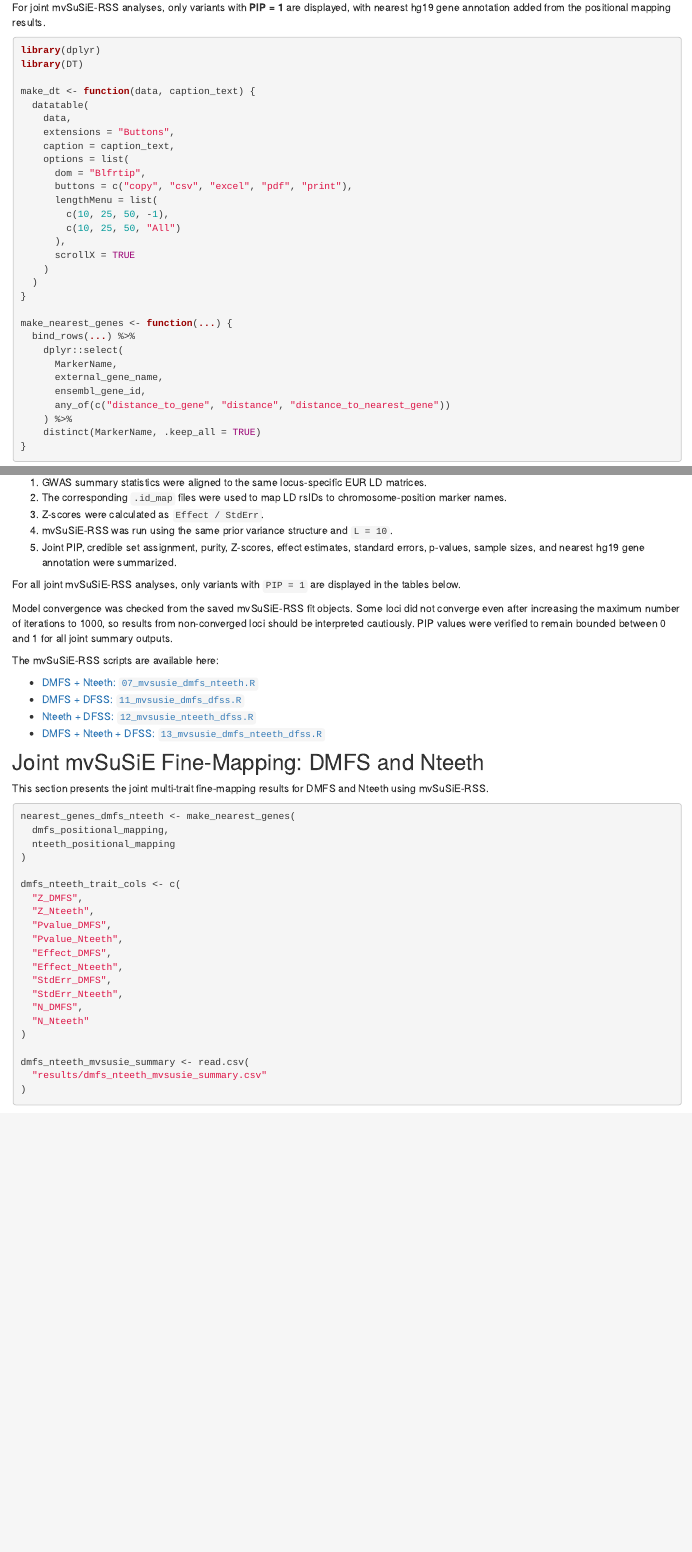
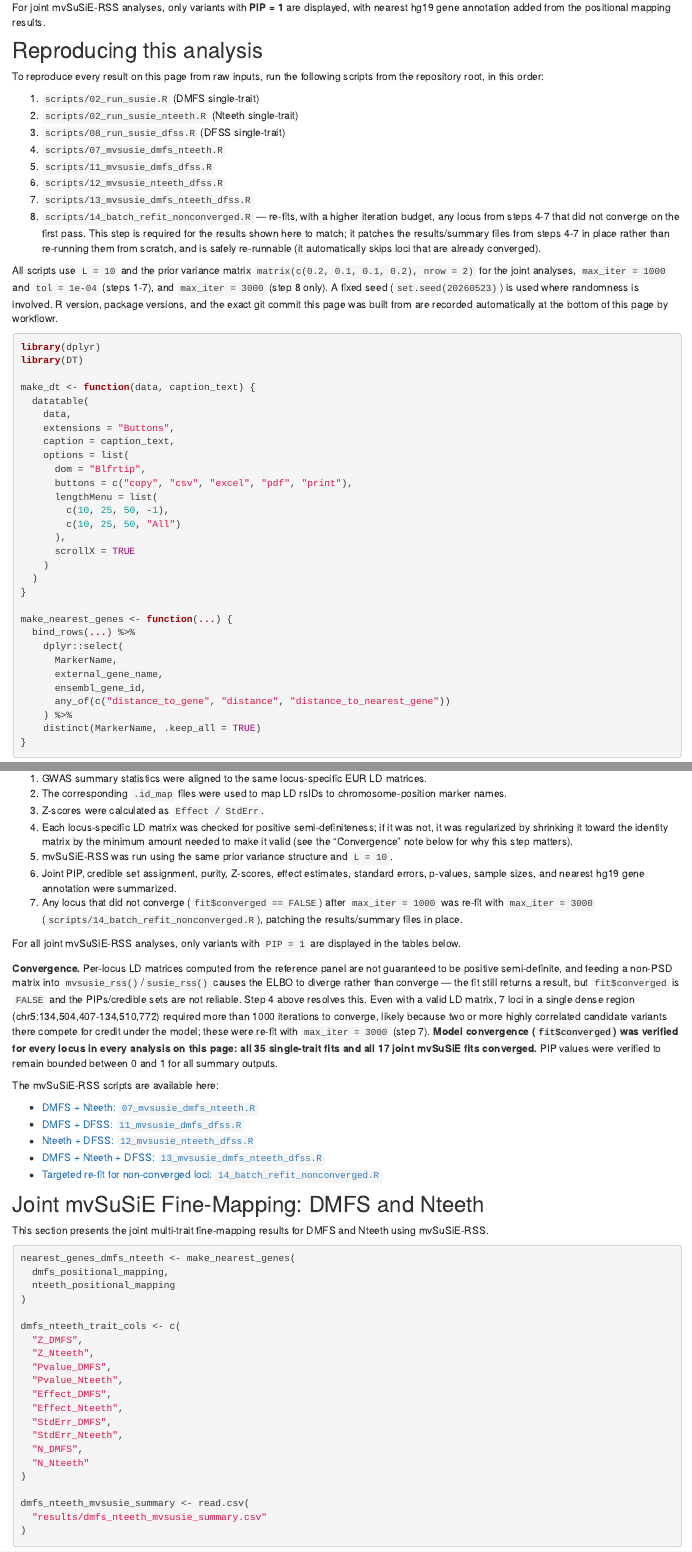
Before and after one commit to divpandey715/dental-genetics-susie, an R Markdown document (analysis/run_susier.Rmd): the page in a window 1100 px wide, from 650 px down, and a second part further down, joined at a grey line. Rendered offline with R 4.5, knitr and Pandoc, with nearby package versions; drawn as R Markdown's standard HTML page in place of the format the file asks for; some code elsewhere in the file could not run offline.

Commit message:
Document convergence fix and reproducibility info in run_susier.Rmd
Replace the outdated "some loci did not converge" caveat with a
verified statement that all 52 fits (35 single-trait + 17 joint)
now converge, after LD-matrix PSD regularization and a targeted
re-fit pass (script 14) for the 7 loci in a highly-correlated chr5
region that needed a higher iteration budget. Add a Reproducibility
section documenting exact script run order and parameters so results
can be regenerated from scratch.

````diff
--- a/analysis/run_susier.Rmd
+++ b/analysis/run_susier.Rmd
@@ -29,6 +29,21 @@ The current workflow is implemented for **DMFS, Nteeth, and DFSS** and includes:
 4. DMFS + Nteeth + DFSS
 
 For joint mvSuSiE-RSS analyses, only variants with **PIP = 1** are displayed, with nearest hg19 gene annotation added from the positional mapping results.
+
+## Reproducing this analysis
+
+To reproduce every result on this page from raw inputs, run the following scripts from the repository root, in this order:
+
+1. `scripts/02_run_susie.R` (DMFS single-trait)
+2. `scripts/02_run_susie_nteeth.R` (Nteeth single-trait)
+3. `scripts/08_run_susie_dfss.R` (DFSS single-trait)
+4. `scripts/07_mvsusie_dmfs_nteeth.R`
+5. `scripts/11_mvsusie_dmfs_dfss.R`
+6. `scripts/12_mvsusie_nteeth_dfss.R`
+7. `scripts/13_mvsusie_dmfs_nteeth_dfss.R`
+8. `scripts/14_batch_refit_nonconverged.R` — re-fits, with a higher iteration budget, any locus from steps 4-7 that did not converge on the first pass. This step is required for the results shown here to match; it patches the results/summary files from steps 4-7 in place rather than re-running them from scratch, and is safely re-runnable (it automatically skips loci that are already converged).
+
+All scripts use `L = 10` and the prior variance matrix `matrix(c(0.2, 0.1, 0.1, 0.2), nrow = 2)` for the joint analyses, `max_iter = 1000` and `tol = 1e-04` (steps 1-7), and `max_iter = 3000` (step 8 only). A fixed seed (`set.seed(20260523)`) is used where randomness is involved. R version, package versions, and the exact git commit this page was built from are recorded automatically at the bottom of this page by workflowr.
 
 ```{r setup, echo=TRUE, message=FALSE, warning=FALSE}
 library(dplyr)
@@ -226,12 +241,14 @@ For the joint mvSuSiE-RSS analyses, the same general workflow was used across al
 1. GWAS summary statistics were aligned to the same locus-specific EUR LD matrices.
 2. The corresponding `.id_map` files were used to map LD rsIDs to chromosome-position marker names.
 3. Z-scores were calculated as `Effect / StdErr`.
-4. mvSuSiE-RSS was run using the same prior variance structure and `L = 10`.
-5. Joint PIP, credible set assignment, purity, Z-scores, effect estimates, standard errors, p-values, sample sizes, and nearest hg19 gene annotation were summarized.
+4. Each locus-specific LD matrix was checked for positive semi-definiteness; if it was not, it was regularized by shrinking it toward the identity matrix by the minimum amount needed to make it valid (see the "Convergence" note below for why this step matters).
+5. mvSuSiE-RSS was run using the same prior variance structure and `L = 10`.
+6. Joint PIP, credible set assignment, purity, Z-scores, effect estimates, standard errors, p-values, sample sizes, and nearest hg19 gene annotation were summarized.
+7. Any locus that did not converge (`fit$converged == FALSE`) after `max_iter = 1000` was re-fit with `max_iter = 3000` (`scripts/14_batch_refit_nonconverged.R`), patching the results/summary files in place.
 
 For all joint mvSuSiE-RSS analyses, only variants with `PIP = 1` are displayed in the tables below.
 
-Model convergence was checked from the saved mvSuSiE-RSS fit objects. Some loci did not converge even after increasing the maximum number of iterations to 1000, so results from non-converged loci should be interpreted cautiously. PIP values were verified to remain bounded between 0 and 1 for all joint summary outputs.
+**Convergence.** Per-locus LD matrices computed from the reference panel are not guaranteed to be positive semi-definite, and feeding a non-PSD matrix into `mvsusie_rss()`/`susie_rss()` causes the ELBO to diverge rather than converge — the fit still returns a result, but `fit$converged` is `FALSE` and the PIPs/credible sets are not reliable. Step 4 above resolves this. Even with a valid LD matrix, 7 loci in a single dense region (chr5:134,504,407-134,510,772) required more than 1000 iterations to converge, likely because two or more highly correlated candidate variants there compete for credit under the model; these were re-fit with `max_iter = 3000` (step 7). **Model convergence (`fit$converged`) was verified for every locus in every analysis on this page: all 35 single-trait fits and all 17 joint mvSuSiE fits converged.** PIP values were verified to remain bounded between 0 and 1 for all summary outputs.
 
 The mvSuSiE-RSS scripts are available here:
 
@@ -240,6 +257,7 @@ The mvSuSiE-RSS scripts are available here:
 - [DMFS + DFSS: `11_mvsusie_dmfs_dfss.R`](https://github.com/divpandey715/dental-genetics-susie/blob/main/scripts/11_mvsusie_dmfs_dfss.R)
 - [Nteeth + DFSS: `12_mvsusie_nteeth_dfss.R`](https://github.com/divpandey715/dental-genetics-susie/blob/main/scripts/12_mvsusie_nteeth_dfss.R)
 - [DMFS + Nteeth + DFSS: `13_mvsusie_dmfs_nteeth_dfss.R`](https://github.com/divpandey715/dental-genetics-susie/blob/main/scripts/13_mvsusie_dmfs_nteeth_dfss.R)
+- [Targeted re-fit for non-converged loci: `14_batch_refit_nonconverged.R`](https://github.com/divpandey715/dental-genetics-susie/blob/main/scripts/14_batch_refit_nonconverged.R)
 
 ## Joint mvSuSiE Fine-Mapping: DMFS and Nteeth
 
````
